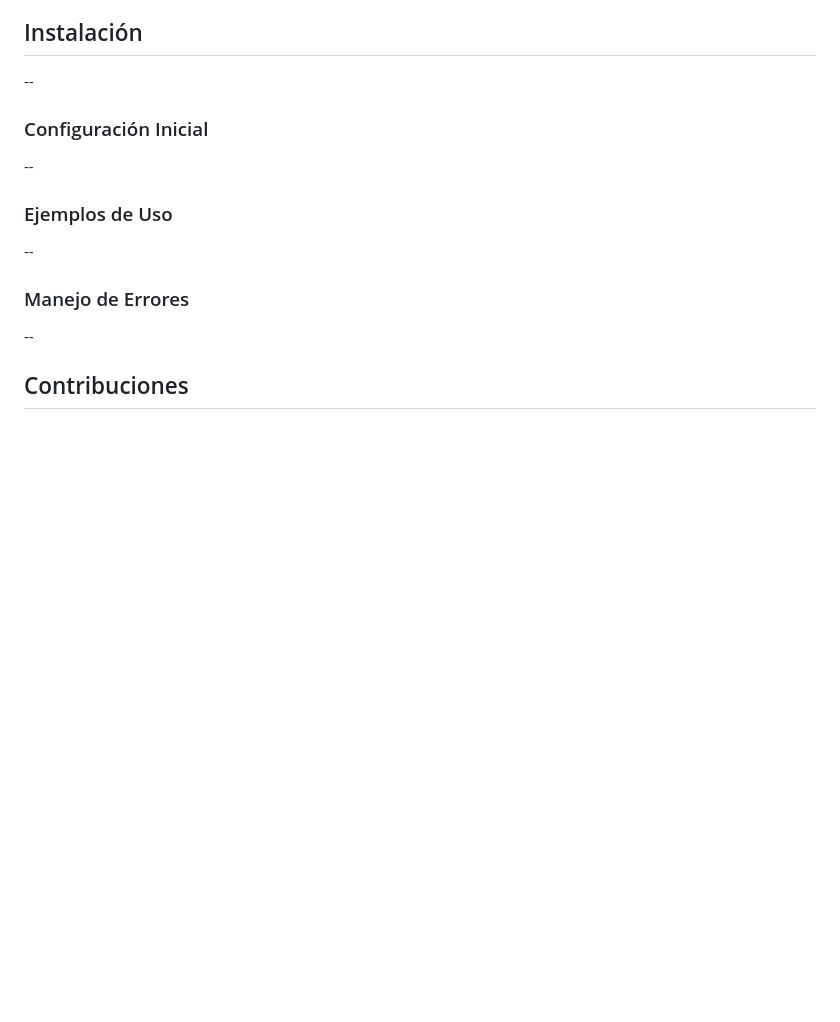
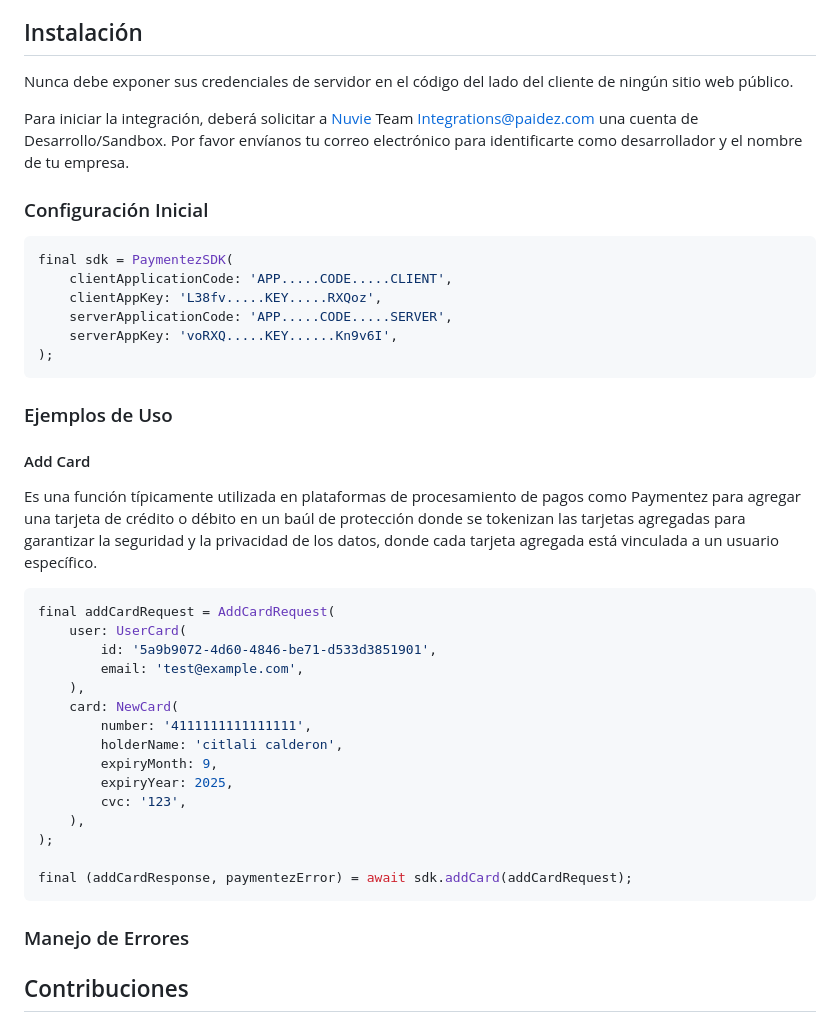
Before and after one commit to JeanRoldanDev/paymentezSDK, a Markdown page: README.md, the part around the change printed below. Rendered like a GitHub page; blank space fills up the shorter version.

Commit message:
chore: Update doc

````diff
--- a/README.md
+++ b/README.md
@@ -23,13 +22,39 @@ PaymentezSDK ofrece una gama completa de funcionalidades para facilitar y optimi
 **📧 Validación de Pagos con OTP:** Permite la validación de pagos mediante el uso de OTP, asegurando una mayor seguridad y cumplimiento en las transacciones.
 
 ## Instalación
---
+Nunca debe exponer sus credenciales de servidor en el código del lado del cliente de ningún sitio web público.
+
+Para iniciar la integración, deberá solicitar a [Nuvie](https://nuvei.com) Team Integrations@paidez.com una cuenta de Desarrollo/Sandbox. Por favor envíanos tu correo electrónico para identificarte como desarrollador y el nombre de tu empresa.
 ### Configuración Inicial
---
+```dart
+final sdk = PaymentezSDK(
+    clientApplicationCode: 'APP.....CODE.....CLIENT',
+    clientAppKey: 'L38fv.....KEY.....RXQoz',
+    serverApplicationCode: 'APP.....CODE.....SERVER',
+    serverAppKey: 'voRXQ.....KEY......Kn9v6I',
+);
+```
 ### Ejemplos de Uso
---
+#### Add Card
+Es una función típicamente utilizada en plataformas de procesamiento de pagos como Paymentez para agregar una tarjeta de crédito o débito en un baúl de protección donde se tokenizan las tarjetas agregadas para garantizar la seguridad y la privacidad de los datos, donde cada tarjeta agregada está vinculada a un usuario específico.
+```dart
+final addCardRequest = AddCardRequest(
+    user: UserCard(
+        id: '5a9b9072-4d60-4846-be71-d533d3851901',
+        email: 'test@example.com',
+    ),
+    card: NewCard(
+        number: '4111111111111111',
+        holderName: 'citlali calderon',
+        expiryMonth: 9,
+        expiryYear: 2025,
+        cvc: '123',
+    ),
+);
+
+final (addCardResponse, paymentezError) = await sdk.addCard(addCardRequest);
+```
 ### Manejo de Errores
---
 
 ## Contribuciones
 Este SDK, fruto de la colaboración entre la 🧔🏻 comunidad 👩🏻 y empresas 🏢, valoramos enormemente las contribuciones para su mejora y expansión 🙏. Invitamos a contribuir con correcciones, mejoras o nuevas funcionalidades a través de pull requests 🧪 o issues🐞. Agradecemos especialmente a colaboradores destacados como:
````
Also changed, not shown: other parts of README.md (+1 -1 lines).
